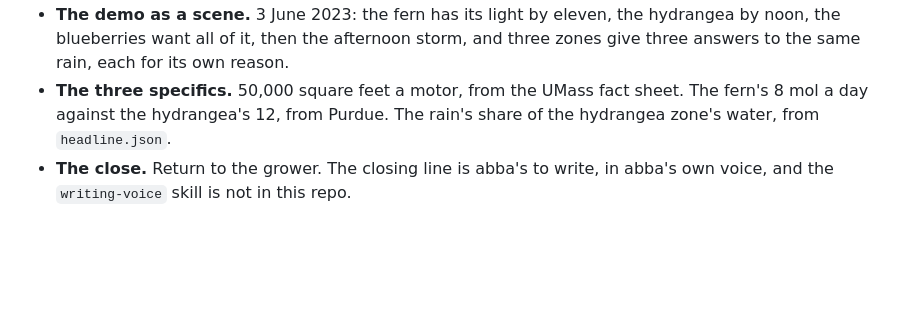
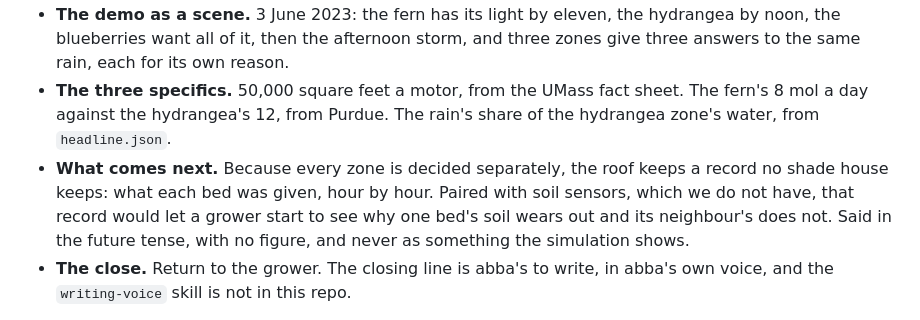
Before and after one commit to andomo3/flecto-shade, a Markdown page: planning/plans/pitch-plan-d.md, the part around the change. Rendered like a GitHub page; blank space fills up the shorter version.

Commit message:
docs: add the what comes next beat to the pitch, the per-bed record paired with soil sensors, future tense and no figure

```diff
--- a/planning/plans/pitch-plan-d.md
+++ b/planning/plans/pitch-plan-d.md
@@ -26,6 +26,7 @@ A word count is one line in any editor, or the build agent can write a new count
 - **The turn.** A roof made of many small fins can give each bed its own answer.
 - **The demo as a scene.** 3 June 2023: the fern has its light by eleven, the hydrangea by noon, the blueberries want all of it, then the afternoon storm, and three zones give three answers to the same rain, each for its own reason.
 - **The three specifics.** 50,000 square feet a motor, from the UMass fact sheet. The fern's 8 mol a day against the hydrangea's 12, from Purdue. The rain's share of the hydrangea zone's water, from `headline.json`.
+- **What comes next.** Because every zone is decided separately, the roof keeps a record no shade house keeps: what each bed was given, hour by hour. Paired with soil sensors, which we do not have, that record would let a grower start to see why one bed's soil wears out and its neighbour's does not. Said in the future tense, with no figure, and never as something the simulation shows.
 - **The close.** Return to the grower. The closing line is abba's to write, in abba's own voice, and the `writing-voice` skill is not in this repo.
 
 The pitch under `../pitch/` follows the playbook's method: the story spine, the emotional arc table, the question bank's formula of answer, evidence, and scope, the four cards, and the recovery lines.
```
